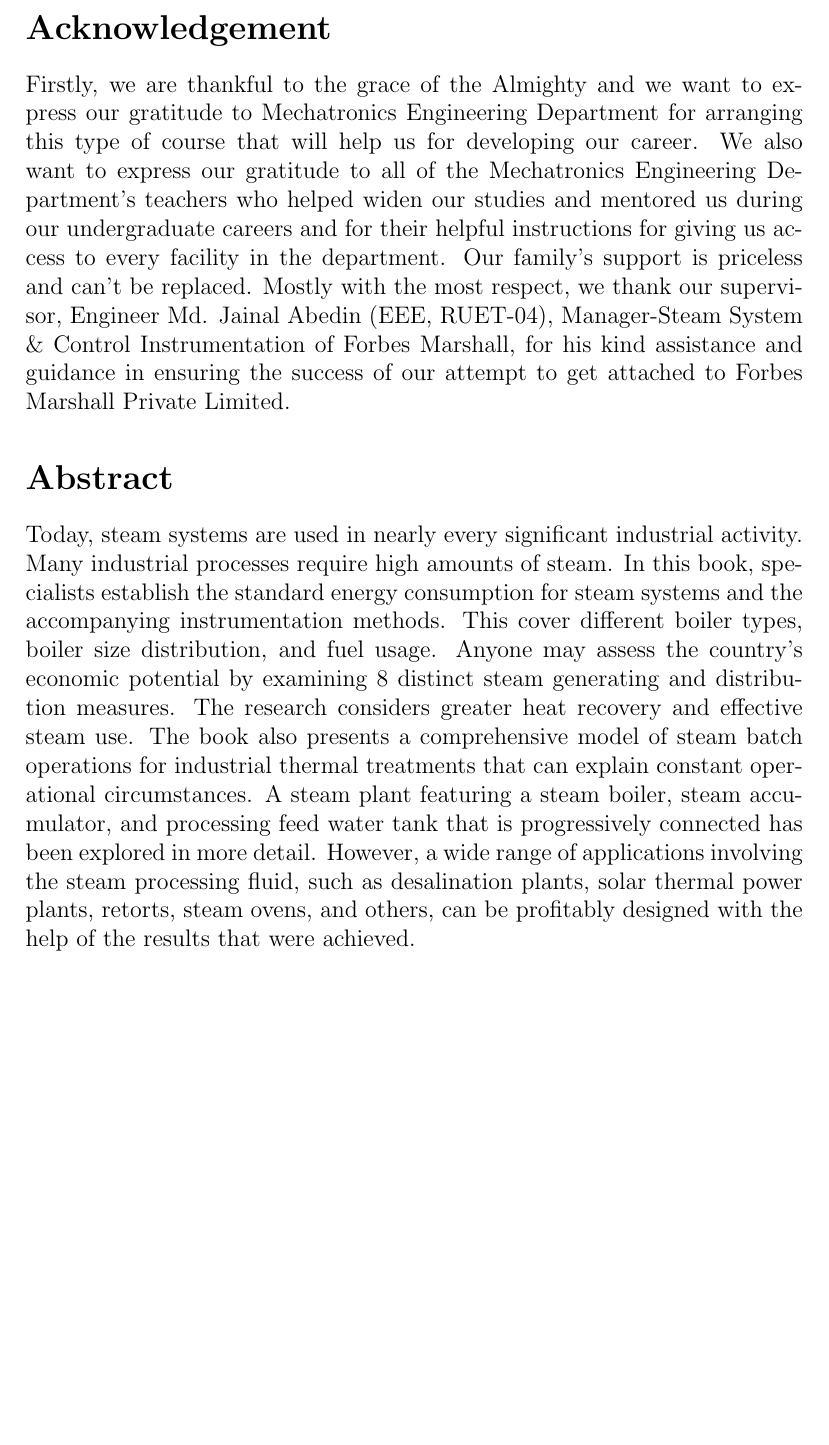
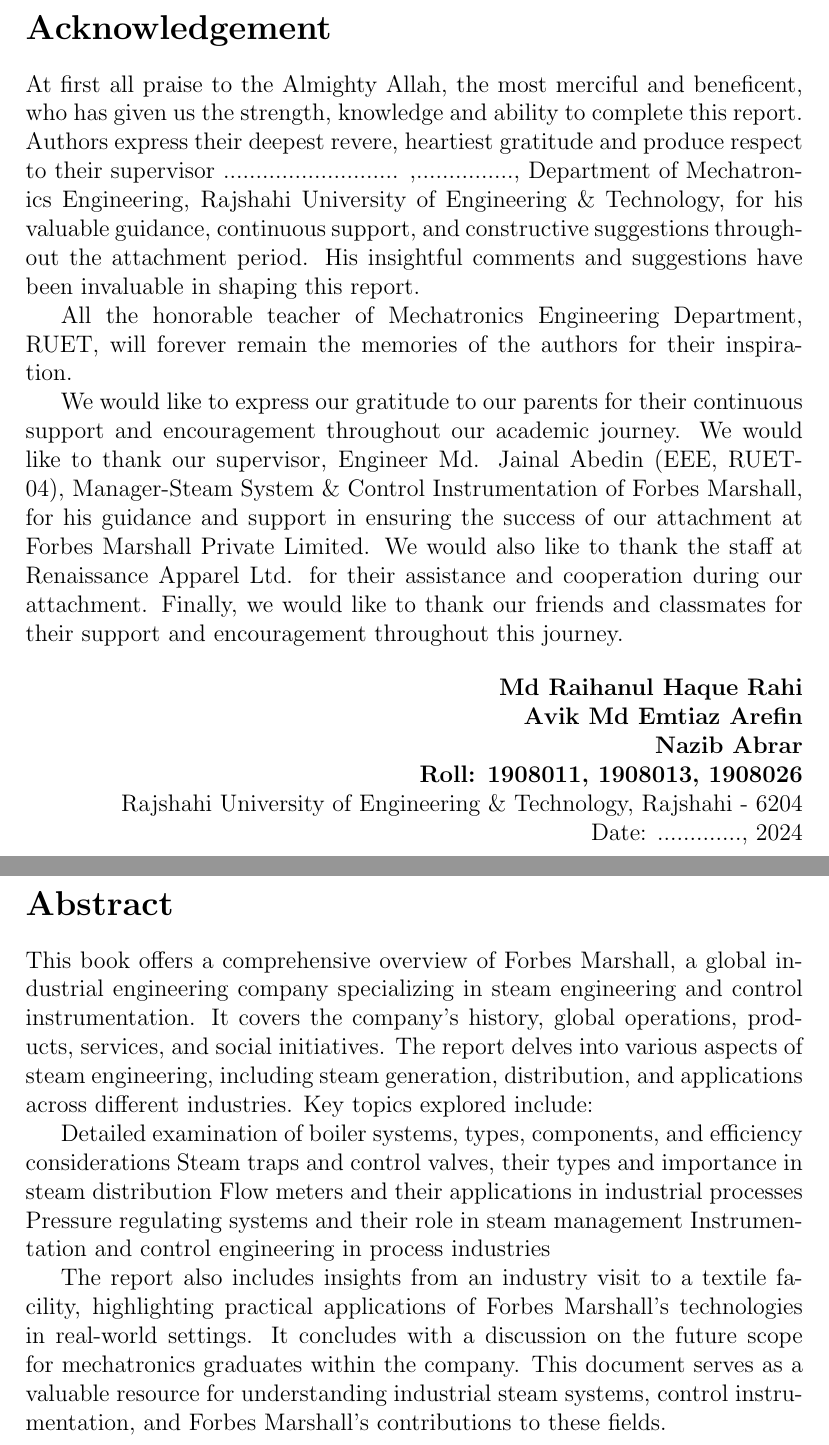
Before and after one commit to AvikArefin/Industrial-Attachment-Book, a LaTeX document (main.tex, which reads chapters/frontpages/abstract/abstract.tex, chapters/frontpages/acknowledgement/acknowledgement.tex, chapters/frontpages/frontpage/frontpage.tex): part of page 3 of 18 before the commit and two parts of pages 3 and 4 of 19 after it, the two joined at a grey line, cut so that both start at the same text, the shorter picture padded with empty space. Compiled offline with pdfLaTeX.

Commit message:
text update

```diff
--- a/chapters/frontpages/abstract/abstract.tex
+++ b/chapters/frontpages/abstract/abstract.tex
@@ -1,3 +1,13 @@
 \section*{Abstract}
 
-Today, steam systems are used in nearly every significant industrial activity. Many industrial processes require high amounts of steam. In this book, specialists establish the standard energy consumption for steam systems and the accompanying instrumentation methods. This cover different boiler types, boiler size distribution, and fuel usage. Anyone may assess the country’s economic potential by examining 8 distinct steam generating and distribution measures. The research considers greater heat recovery and effective steam use. The book also presents a comprehensive model of steam batch operations for industrial thermal treatments that can explain constant operational circumstances. A steam plant featuring a steam boiler, steam accumulator, and processing feed water tank that is progressively connected has been explored in more detail. However, a wide range of applications involving the steam processing fluid, such as desalination plants, solar thermal power plants, retorts, steam ovens, and others, can be profitably designed with the help of the results that were achieved.
+This book offers a comprehensive overview of Forbes Marshall, a global industrial engineering company specializing in steam engineering and control instrumentation. It covers the company's history, global operations, products, services, and social initiatives. The report delves into various aspects of steam engineering, including steam generation, distribution, and applications across different industries.
+Key topics explored include:
+
+Detailed examination of boiler systems, types, components, and efficiency considerations
+Steam traps and control valves, their types and importance in steam distribution
+Flow meters and their applications in industrial processes
+Pressure regulating systems and their role in steam management
+Instrumentation and control engineering in process industries
+
+The report also includes insights from an industry visit to a textile facility, highlighting practical applications of Forbes Marshall's technologies in real-world settings. It concludes with a discussion on the future scope for mechatronics graduates within the company.
+This document serves as a valuable resource for understanding industrial steam systems, control instrumentation, and Forbes Marshall's contributions to these fields.
--- a/chapters/frontpages/acknowledgement/acknowledgement.tex
+++ b/chapters/frontpages/acknowledgement/acknowledgement.tex
@@ -1,4 +1,19 @@
 \section*{Acknowledgement}
 
-Firstly, we are thankful to the grace of the Almighty and we want to express our gratitude to Mechatronics Engineering Department for arranging this type of course that will help us for developing our career. We also want to express our gratitude to all of the Mechatronics Engineering Department’s teachers who helped widen our studies and mentored us during our undergraduate careers and for their helpful instructions for giving us access to every facility in the department. Our family’s support is priceless and can’t be replaced.
-Mostly with the most respect, we thank our supervisor, Engineer Md. Jainal Abedin (EEE, RUET-04), Manager-Steam System \& Control Instrumentation of Forbes Marshall, for his kind assistance and guidance in ensuring the success of our attempt to get attached to Forbes Marshall Private Limited.
+At first all praise to the Almighty Allah, the most merciful and beneficent, who has given us the strength, knowledge and ability to complete this report.
+% TODO
+Authors express their deepest revere, heartiest gratitude and produce respect to their supervisor ........................... ,..............., Department of Mechatronics Engineering, Rajshahi University of Engineering \& Technology, for his valuable guidance, continuous support, and constructive suggestions throughout the attachment period. His insightful comments and suggestions have been invaluable in shaping this report.
+
+All the honorable teacher of Mechatronics Engineering Department, RUET, will forever remain the memories of the authors for their inspiration.
+
+We would like to express our gratitude to our parents for their continuous support and encouragement throughout our academic journey. We would like to thank our supervisor, Engineer Md. Jainal Abedin (EEE, RUET-04), Manager-Steam System \& Control Instrumentation of Forbes Marshall, for his guidance and support in ensuring the success of our attachment at Forbes Marshall Private Limited. We would also like to thank the staff at Renaissance Apparel Ltd. for their assistance and cooperation during our attachment. Finally, we would like to thank our friends and classmates for their support and encouragement throughout this journey.
+
+\begin{flushright}
+    \textbf{Md Raihanul Haque Rahi}\\
+    \textbf{Avik Md Emtiaz Arefin}\\
+    \textbf{Nazib Abrar}\\
+    \textbf{Roll: 1908011, 1908013, 1908026}\\
+    Rajshahi University of Engineering \& Technology, Rajshahi - 6204\\
+    % TODO
+    Date: ............., 2024
+\end{flushright}
--- a/chapters/frontpages/frontpage/frontpage.tex
+++ b/chapters/frontpages/frontpage/frontpage.tex
@@ -9,6 +11,8 @@
+    Department of Mechatronics Engineering
+    \end{center}
 \setlength{\columnsep}{0.1\textwidth}
 % \setlength{\columnwidth}{0.3\textwidth}
-A Report on \textbf{Industrial Training in Forbes Marshall}. A report is submitted to the Department of Mechatronics Engineering, Rajshahi University of Engineering \& Technology for fulfilling the course named “Industrial Training” for the degree of Bachelor of Science in Mechatronics Engineering.
+\noindent A Report on \textbf{Industrial Training in Forbes Marshall}. A report is submitted to the Department of Mechatronics Engineering, Rajshahi University of Engineering \& Technology for fulfilling the course named “Industrial Training” for the degree of Bachelor of Science in Mechatronics Engineering.
 
 \begin{center}
 \begin{multicols}{2}
--- a/main.tex
+++ b/main.tex
@@ -3,9 +3,8 @@
 \usepackage{pdfpages}
 \usepackage{multicol}
 \usepackage{blindtext}
-
 \usepackage{sectsty}
-\allsectionsfont{\raggedright}
+% \allsectionsfont{\raggedright}
 
 
 
```
Also changed, not shown: chapters/distribution/distribution.tex (+2 -0 lines), chapters/frontpages/certificate/certificate.tex (+9 -10 lines), chapters/frontpages/frontpage/frontpage.tex (6 more changed lines), main.tex (4 more changed lines).
